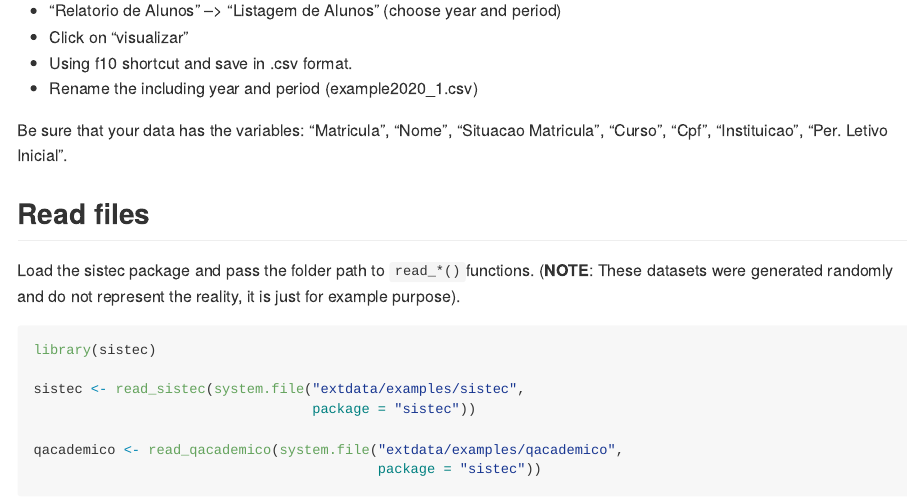
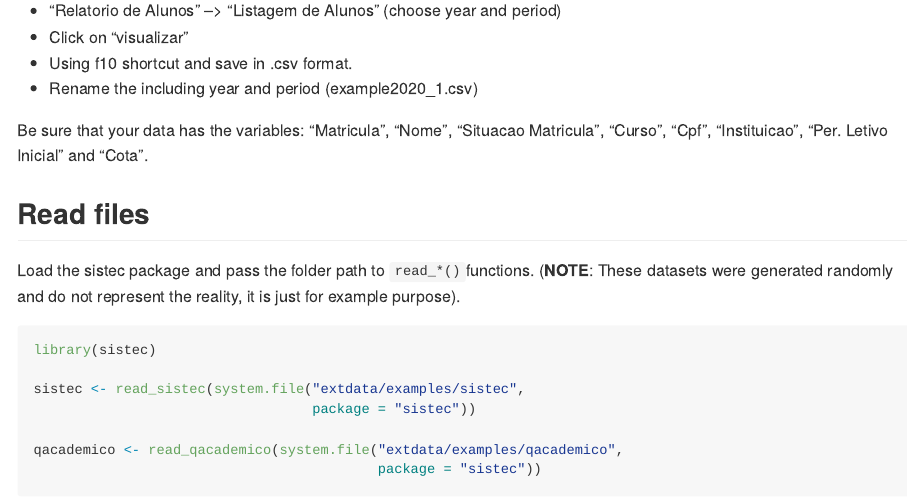
Before and after one commit to r-ifpe/sistec, an R Markdown document (README.Rmd): the page in a window 1100 px wide, from 970 px down. The pictures show the output file README.md that the author committed with the source, drawn offline in the style of GitHub; badge pictures from the web are left out.

Commit message:
fix typo in documentation

```diff
--- a/README.Rmd
+++ b/README.Rmd
@@ -56,7 +56,7 @@ the student's data, go to your proper account on Qacademico and follow
  - Using f10 shortcut and save in .csv format.
  - Rename the including year and period (example2020_1.csv)
 
-Be sure that your data has the variables: "Matricula", "Nome", "Situacao Matricula", "Curso", "Cpf", "Instituicao", "Per. Letivo Inicial".
+Be sure that your data has the variables: "Matricula", "Nome", "Situacao Matricula", "Curso", "Cpf", "Instituicao", "Per. Letivo Inicial" and "Cota".
 
 ## Read files
 
```
Also changed, not shown: R/read_qacademico.R (+1 -1 lines), README.md, 1 other file.
